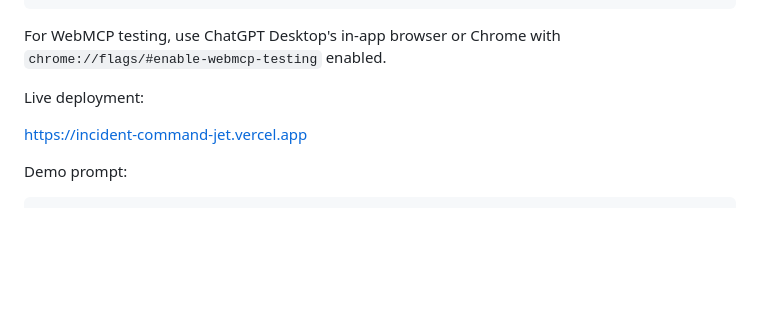
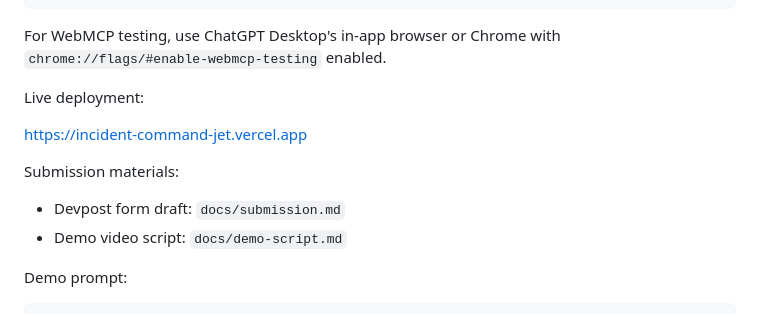
Before and after one commit to zekariasasaminew/incident-command, a Markdown page: README.md, the part around the change. Rendered like a GitHub page; blank space fills up the shorter version.

Commit message:
Add Devpost submission packet

````diff
--- a/README.md
+++ b/README.md
@@ -112,6 +112,11 @@ Live deployment:
 
 https://incident-command-jet.vercel.app
 
+Submission materials:
+
+- Devpost form draft: `docs/submission.md`
+- Demo video script: `docs/demo-script.md`
+
 Demo prompt:
 
 ```text
````
Also changed, not shown: docs/demo-script.md (added, +135 -0 lines), docs/submission.md (added, +83 -0 lines).
